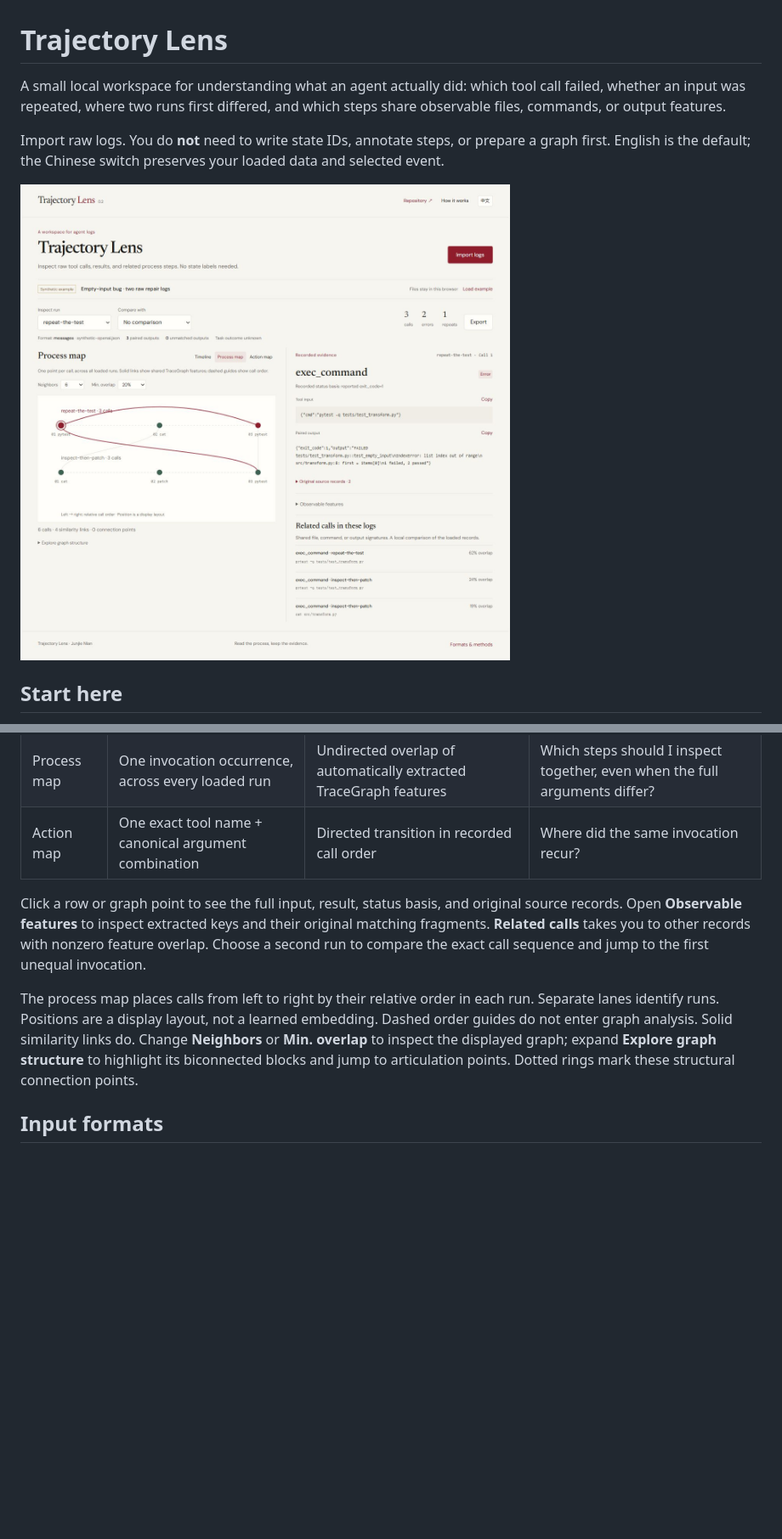
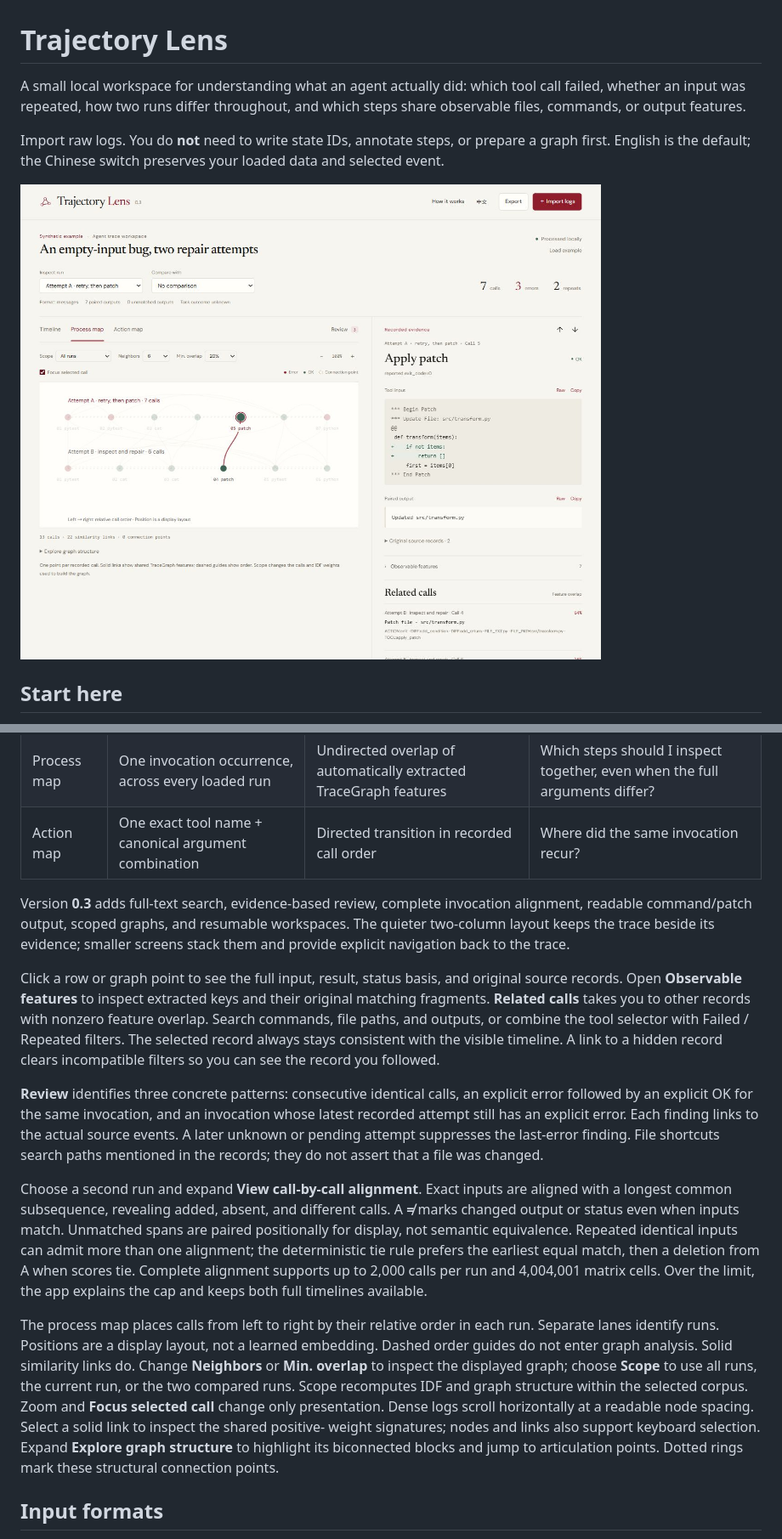
Before and after one commit to JunjieNian/TrajectoryLens, a Markdown page: README.md, 2 parts joined by grey strips. Shown at 85% size. Rendered like a GitHub page; pictures changed too: artifacts/process-map.jpg; blank space fills up the shorter version.

Commit message:
Improve trace review, sequence comparison and workspace design

```diff
--- a/README.md
+++ b/README.md
@@ -1,7 +1,7 @@
 # Trajectory Lens
 
 A small local workspace for understanding what an agent actually did: which tool
-call failed, whether an input was repeated, where two runs first differed, and
+call failed, whether an input was repeated, how two runs differ throughout, and
 which steps share observable files, commands, or output features.
 
 Import raw logs. You do **not** need to write state IDs, annotate steps, or prepare
@@ -31,17 +31,45 @@ experimental measurements. The app does not execute their commands.
 | Process map | One invocation occurrence, across every loaded run | Undirected overlap of automatically extracted TraceGraph features | Which steps should I inspect together, even when the full arguments differ? |
 | Action map | One exact tool name + canonical argument combination | Directed transition in recorded call order | Where did the same invocation recur? |
 
+Version **0.3** adds full-text search, evidence-based review, complete invocation
+alignment, readable command/patch output, scoped graphs, and resumable workspaces.
+The quieter two-column layout keeps the trace beside its evidence; smaller
+screens stack them and provide explicit navigation back to the trace.
+
 Click a row or graph point to see the full input, result, status basis, and
 original source records. Open **Observable features** to inspect extracted keys
 and their original matching fragments. **Related calls** takes you to other
-records with nonzero feature overlap. Choose a second run to compare the exact
-call sequence and jump to the first unequal invocation.
+records with nonzero feature overlap. Search commands, file paths, and outputs,
+or combine the tool selector with Failed / Repeated filters. The selected record
+always stays consistent with the visible timeline. A link to a hidden record
+clears incompatible filters so you can see the record you followed.
+
+**Review** identifies three concrete patterns: consecutive identical calls,
+an explicit error followed by an explicit OK for the same invocation, and an
+invocation whose latest recorded attempt still has an explicit error. Each
+finding links to the actual source events. A later unknown or pending attempt
+suppresses the last-error finding. File shortcuts search paths mentioned in the
+records; they do not assert that a file was changed.
+
+Choose a second run and expand **View call-by-call alignment**. Exact inputs are
+aligned with a longest common subsequence, revealing added, absent, and different
+calls. A **≠** marks changed output or status even when inputs match. Unmatched
+spans are paired positionally for display, not semantic equivalence. Repeated
+identical inputs can admit more than one alignment; the deterministic tie rule
+prefers the earliest equal match, then a deletion from A when scores tie.
+Complete alignment supports up to 2,000 calls per run and 4,004,001 matrix cells.
+Over the limit, the app explains the cap and keeps both full timelines available.
 
 The process map places calls from left to right by their relative order in each
 run. Separate lanes identify runs. Positions are a display layout, not a learned
 embedding. Dashed order guides do not enter graph analysis. Solid similarity
 links do. Change **Neighbors** or **Min. overlap** to inspect the displayed graph;
-expand **Explore graph structure** to highlight its biconnected blocks and jump
+choose **Scope** to use all runs, the current run, or the two compared runs.
+Scope recomputes IDF and graph structure within the selected corpus. Zoom and
+**Focus selected call** change only presentation. Dense logs scroll horizontally
+at a readable node spacing. Select a solid link to inspect the shared positive-
+weight signatures; nodes and links also support keyboard selection.
+Expand **Explore graph structure** to highlight its biconnected blocks and jump
 to articulation points. Dotted rings mark these structural connection points.
 
 ## Input formats
```
Also changed, not shown: other parts of README.md (+21 -8 lines), THIRD_PARTY_NOTICES.md (+9 -2 lines), artifacts/timeline.jpg, 15 other files.
